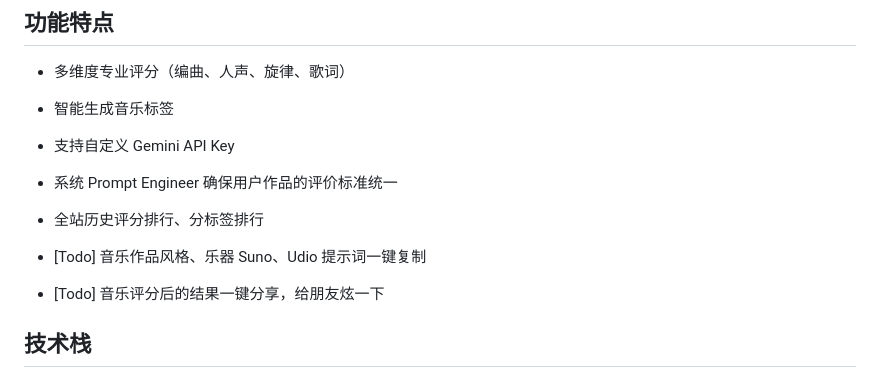
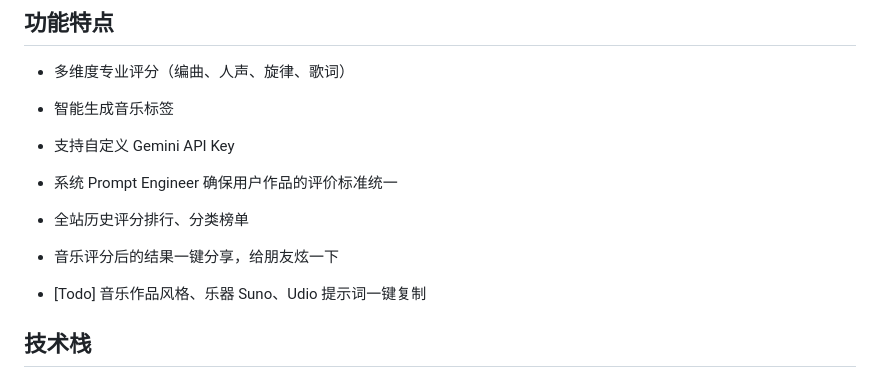
Before and after one commit to alex2wong/how-is-your-song, a Markdown page: README.md, the part around the change printed below. GitHub-like rendering.

Commit message:
fix: update README

```diff
--- a/README.md
+++ b/README.md
@@ -13,10 +14,11 @@
 - 智能生成音乐标签
 - 支持自定义 Gemini API Key
 - 系统 Prompt Engineer 确保用户作品的评价标准统一
-- 全站历史评分排行、分标签排行
+- 全站历史评分排行、分类榜单
+- 音乐评分后的结果一键分享，给朋友炫一下
 
 - [Todo] 音乐作品风格、乐器 Suno、Udio 提示词一键复制
-- [Todo] 音乐评分后的结果一键分享，给朋友炫一下
+
 
 ## 技术栈
 
```
Also changed, not shown: other parts of README.md (+1 -0 lines), screenshot-Music-Analyze-charts.png (added), 4 other files.
